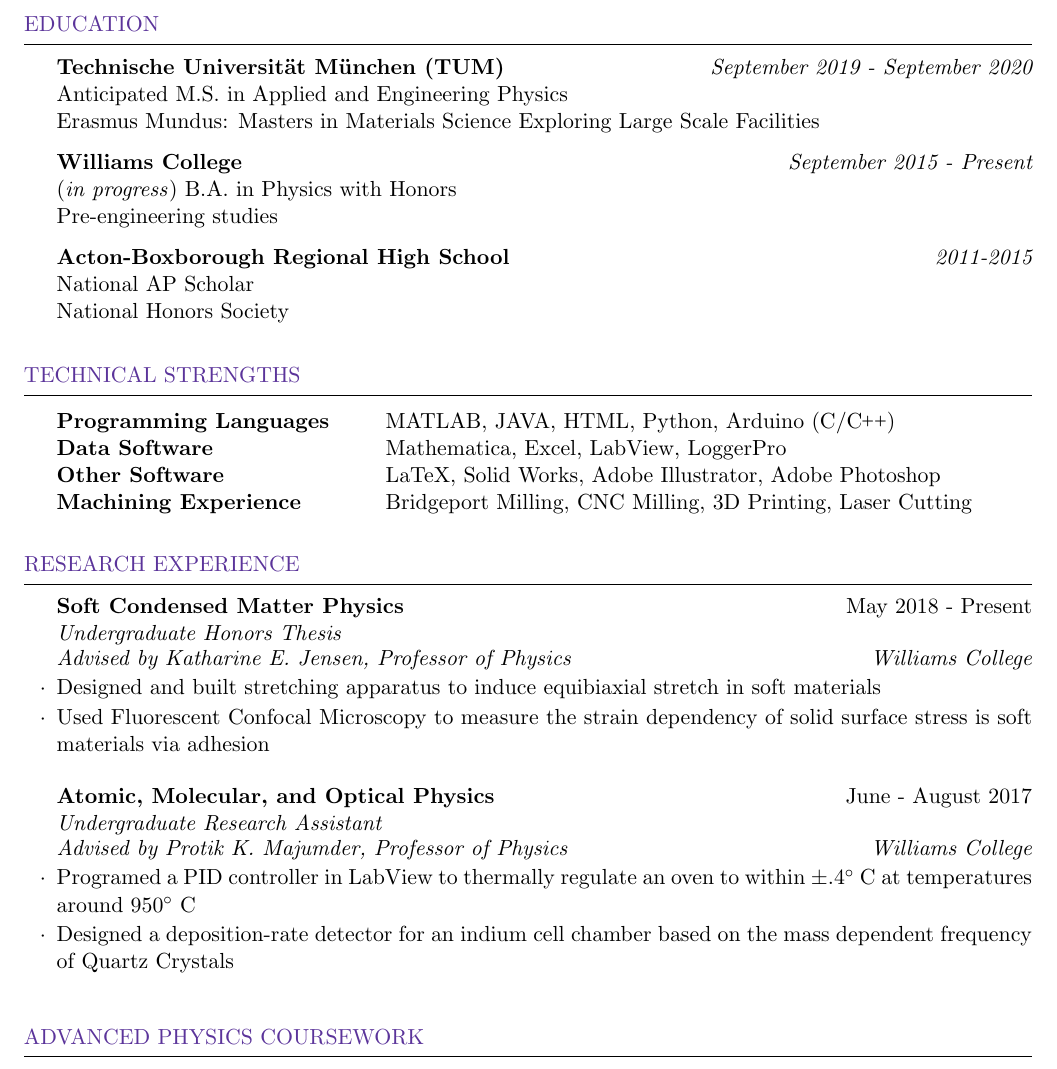
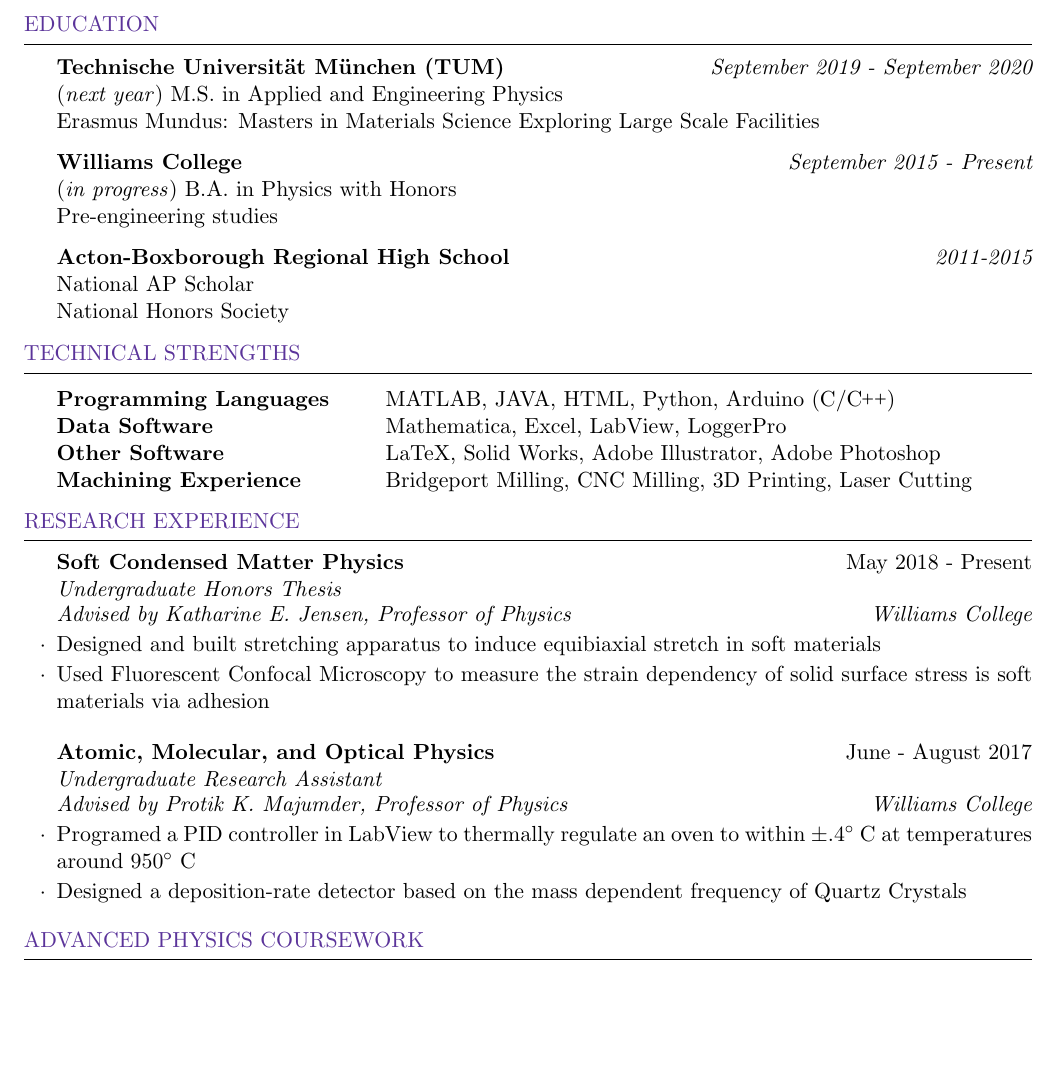
Before and after one commit to jthaller/short_resume, a LaTeX CV (short_resume.tex): part of page 1 of 2 before the commit and part of the page after it, cut so that both start at the same text, the shorter picture padded with empty space. Compiled offline with pdfLaTeX.

Commit message:
Used for Draper

```diff
--- a/short_resume.tex
+++ b/short_resume.tex
@@ -58,7 +58,7 @@
 
 	\begin{rSection}{Education}
 		{\bf Technische Universit{\"a}t M{\"u}nchen (TUM)} \hfill {\em September 2019 - September 2020}
-		\\Anticipated M.S. in Applied and Engineering Physics
+		\\ (\emph{next year}) M.S. in Applied and Engineering Physics
 		\\Erasmus Mundus: Masters in Materials Science Exploring Large Scale Facilities
 
 		{\bf Williams College} \hfill {\em September 2015 - Present}
@@ -71,6 +71,7 @@
 		\\ National Honors Society
 
 
+	\vspace{-1em}
 
 	\end{rSection}
 	%----------------------------------------------------------------------------------------
@@ -90,6 +91,9 @@
 
 	\end{rSection}
 
+
+
+		\vspace{-1em}
 	%----------------------------------------------------------------------------------------
 	%	RESEARCH EXPERIENCE SECTION
 	%----------------------------------------------------------------------------------------
@@ -112,12 +116,13 @@
 			\item[] {\em Advised by Protik K. Majumder, Professor of Physics}\hfill {\em Williams College}
 %			\item Took data towards an ultra-precise  measurement of the Electric Quadrupole (E2) amplitude within the $6S^26P^2$ $^3P_0$ $\rightarrow$ $^3P_2$ transition in Pb
 			\item Programed a PID controller in LabView to thermally regulate an oven to within $\pm .4\degree$ C at temperatures around $ 950\degree $ C
-			\item Designed a deposition-rate detector for an indium cell chamber based on the mass dependent frequency of Quartz Crystals
+			\item Designed a deposition-rate detector based on the mass dependent frequency of Quartz Crystals
 		\end{rSubsection}
 
 \end{rSection}
 
 
+	\vspace{-1.2em}
 %------------------------------------------------------------------------------------
 %       Coursework
 %------------------------------------------------------------------------------------
```
Also changed, not shown: short_resume.pdf, short_resume.tex (6 more changed lines), 2 other files.
